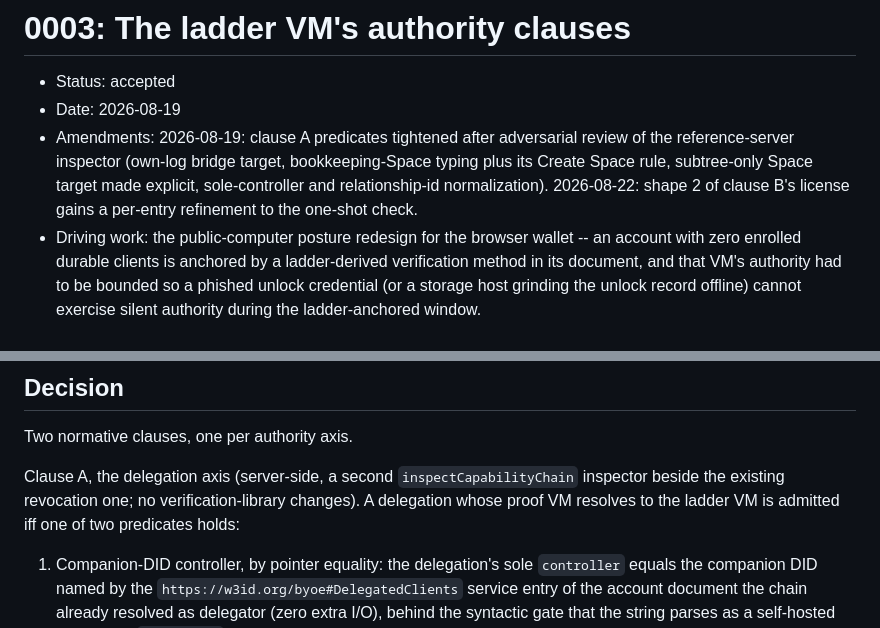
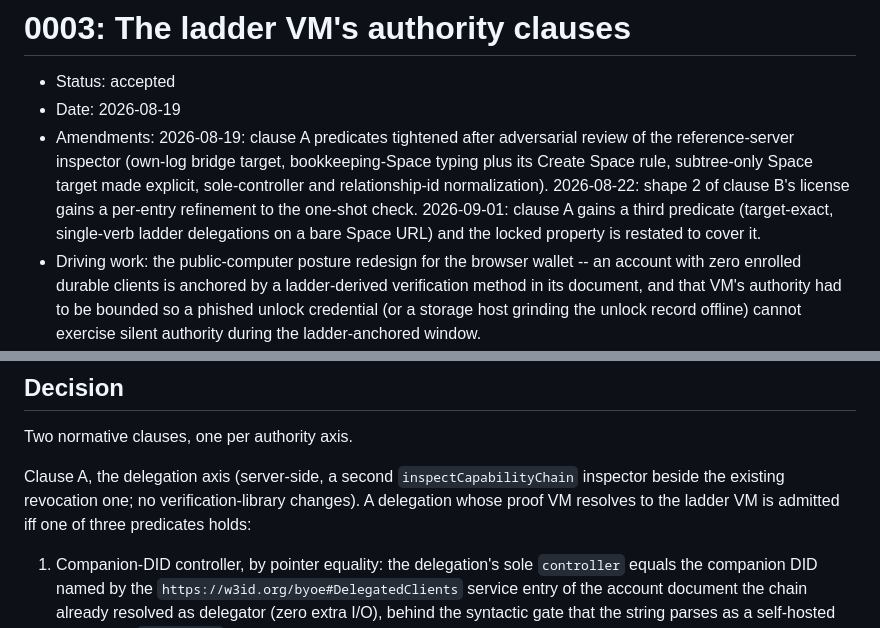
Before and after one commit to interop-alliance/app-connect-spec, a Markdown page: decisions/0003-ladder-authority-clauses.md, 2 parts joined by grey strips. Rendered like a GitHub page.

```diff
--- a/decisions/0003-ladder-authority-clauses.md
+++ b/decisions/0003-ladder-authority-clauses.md
@@ -8,6 +8,9 @@
   subtree-only Space target made explicit, sole-controller and
   relationship-id normalization). 2026-08-22: shape 2 of clause B's
   license gains a per-entry refinement to the one-shot check.
+  2026-09-01: clause A gains a third predicate (target-exact,
+  single-verb ladder delegations on a bare Space URL) and the locked
+  property is restated to cover it.
 - Driving work: the public-computer posture redesign for the browser
   wallet -- an account with zero enrolled durable clients is anchored
   by a ladder-derived verification method in its document, and that
@@ -52,7 +55,7 @@ Two normative clauses, one per authority axis.
 Clause A, the delegation axis (server-side, a second
 `inspectCapabilityChain` inspector beside the existing revocation
 one; no verification-library changes). A delegation whose proof VM
-resolves to the ladder VM is admitted iff one of two predicates
+resolves to the ladder VM is admitted iff one of three predicates
 holds:
 
 1. Companion-DID controller, by pointer equality: the delegation's
```
Also changed, not shown: other parts of decisions/0003-ladder-authority-clauses.md (+35 -4 lines), decisions/0002-generation-delegation.md (+17 -1 lines).
